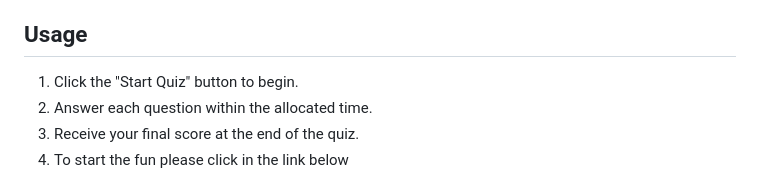
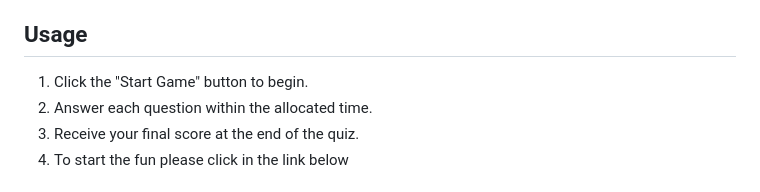
Before and after one commit to danielhe27/SqueezyQuiz, a Markdown page: README.md, the part around the change. GitHub-like rendering.

```diff
--- a/README.md
+++ b/README.md
@@ -21,7 +21,7 @@ The SqueezyQuiz Game is a web-based quiz application designed to test and enhanc
 
 ## Usage
 
-1. Click the "Start Quiz" button to begin.
+1. Click the "Start Game" button to begin.
 2. Answer each question within the allocated time.
 3. Receive your final score at the end of the quiz.
 4. To start the fun please click in the link below
```
